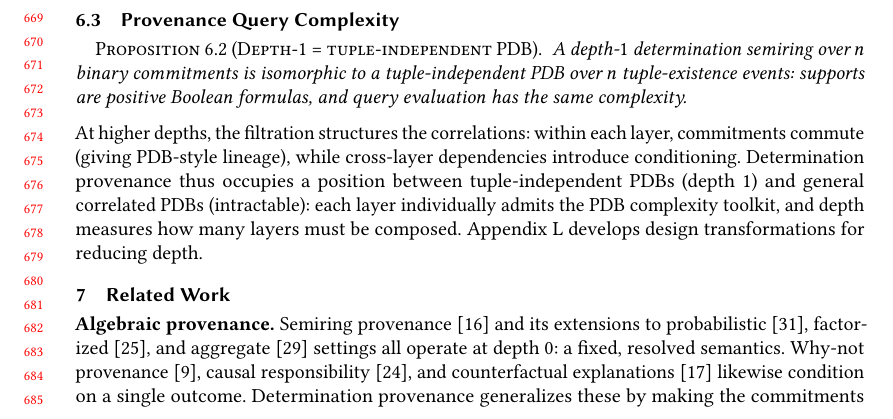
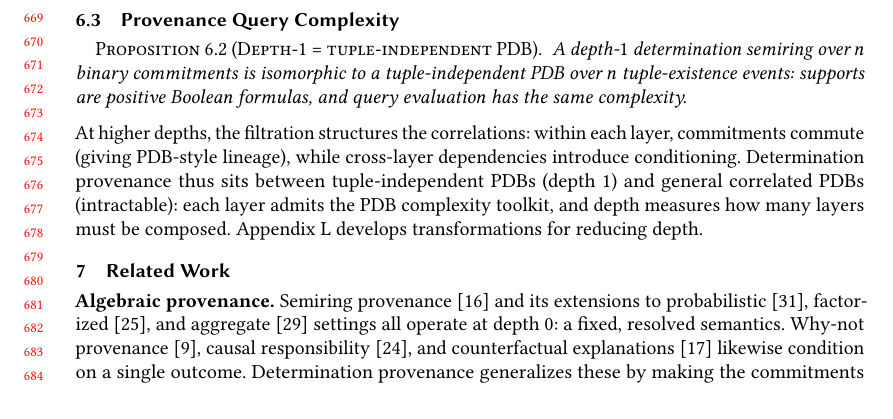
Before and after one commit to jhellerstein/provenance, a LaTeX paper (main.tex): part of page 14 of 38, cut so that both start at the same text, the shorter picture padded with empty space. Compiled offline with pdfLaTeX.

Commit message:
Shorten PDB paragraph to fix widow 'reducing depth.'

```diff
--- a/main.tex
+++ b/main.tex
@@ -1475,11 +1475,11 @@ cost but the individual commitment most responsible for it.
 At higher depths, the filtration structures the correlations: within
 each layer, commitments commute (giving PDB-style lineage), while
 cross-layer dependencies introduce conditioning.
-Determination provenance thus occupies a position between
-tuple-independent PDBs (depth~$1$) and general correlated PDBs
-(intractable): each layer individually admits the PDB complexity
-toolkit, and depth measures how many layers must be composed.
-Appendix~\ref{app:depth-reduction} develops design transformations for
+Determination provenance thus sits between tuple-independent PDBs
+(depth~$1$) and general correlated PDBs (intractable): each layer
+admits the PDB complexity toolkit, and depth measures how many layers
+must be composed.
+Appendix~\ref{app:depth-reduction} develops transformations for
 reducing depth.
 
 % ================================================================
```
